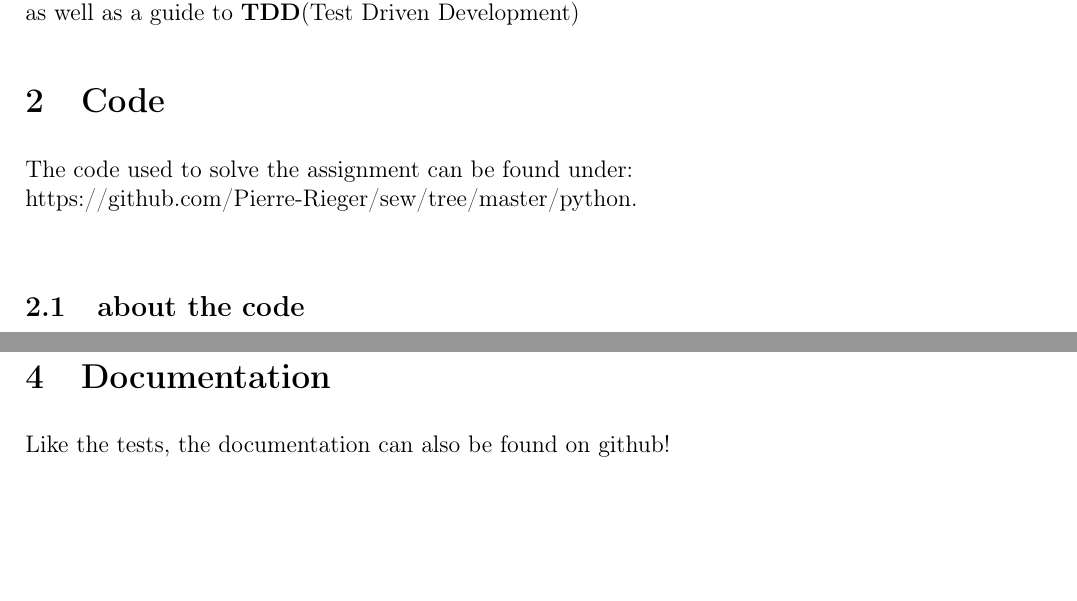
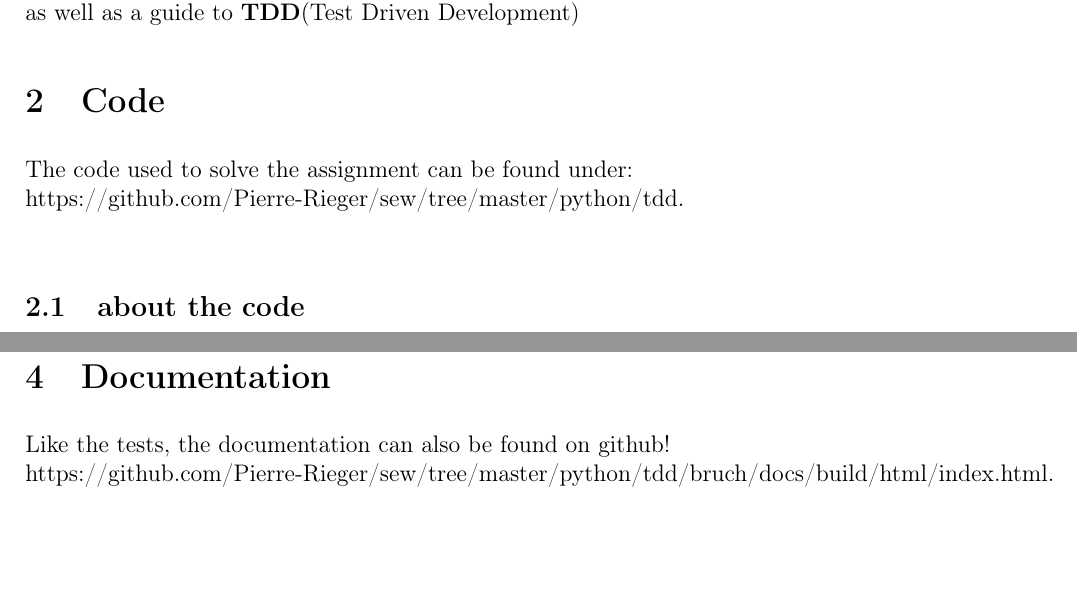
Before and after one commit to Cetzcher/sew, a LaTeX document (python/tdd/protocol/document.tex): two parts of page 3 of 4, joined at a grey line, cut so that both start at the same text. Compiled offline with pdfLaTeX.

Commit message:
improved pdfdoc

```diff
--- a/python/tdd/protocol/document.tex
+++ b/python/tdd/protocol/document.tex
@@ -195,7 +195,7 @@ as well as a guide to \textbf{TDD}(Test Driven Development)
 
 \section{Code}
 The code used to solve the assignment can be found under: \\
-https://github.com/Pierre-Rieger/sew/tree/master/python. \\
+https://github.com/Pierre-Rieger/sew/tree/master/python/tdd. \\
 
 \subsection{about the code}
 The code for Bruch(which is refereed to as "fraction" in the following paragraphs) heavily deals with operator overloading to the point that
@@ -214,6 +213,7 @@ Results are following \\
 
 \section{Documentation}
-Like the tests, the documentation can also be found on github!
+Like the tests, the documentation can also be found on github! \\
+https://github.com/Pierre-Rieger/sew/tree/master/python/tdd/bruch/docs/build/html/index.html.
 
 
 
```
Also changed, not shown: python/tdd/protocol/document.pdf, python/tdd/protocol/document.tex (3 more changed lines), 7 other files.
